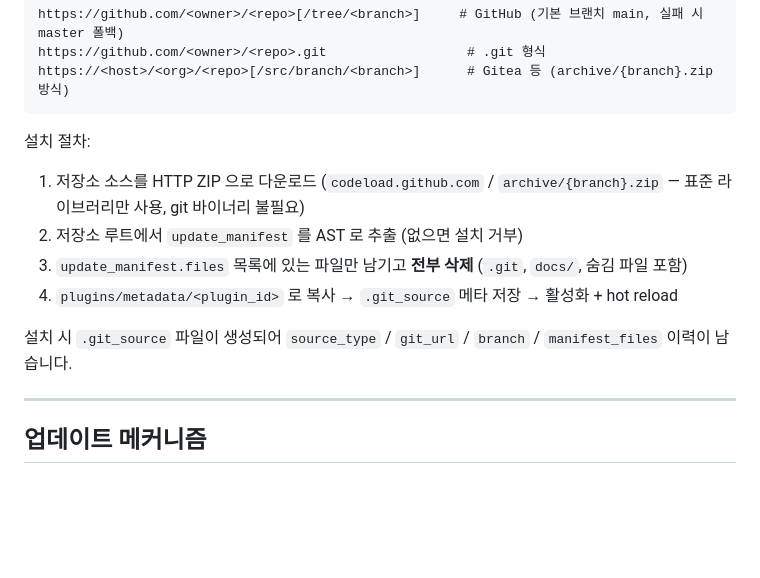
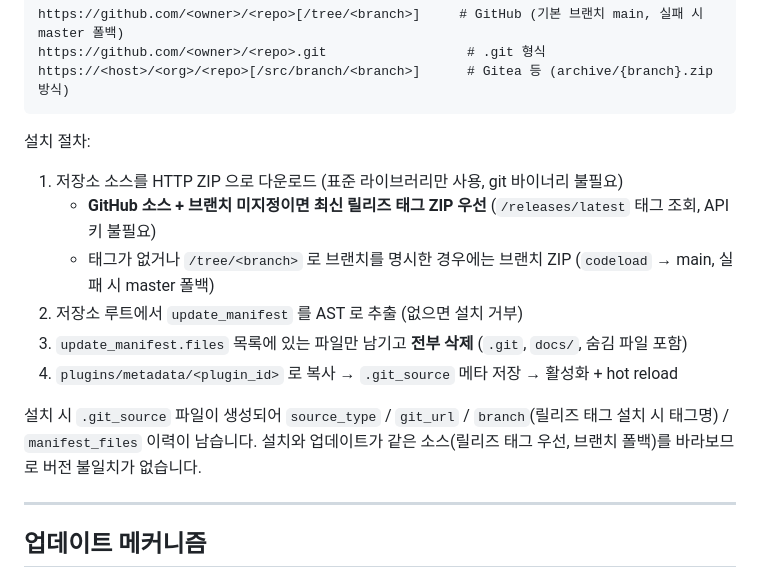
Before and after one commit to madnite1/plugin_manager, a Markdown page: README.md, the part around the change. Rendered like a GitHub page; blank space fills up the shorter version.

Commit message:
docs: Git URL 설치 섹션에 릴리즈 태그 우선 설치 반영

```diff
--- a/README.md
+++ b/README.md
@@ -95,12 +95,15 @@ https://<host>/<org>/<repo>[/src/branch/<branch>]      # Gitea 등 (archive/{bra
 
 설치 절차:
 
-1. 저장소 소스를 HTTP ZIP 으로 다운로드 (`codeload.github.com` / `archive/{branch}.zip` — 표준 라이브러리만 사용, git 바이너리 불필요)
+1. 저장소 소스를 HTTP ZIP 으로 다운로드 (표준 라이브러리만 사용, git 바이너리 불필요)
+   - **GitHub 소스 + 브랜치 미지정이면 최신 릴리즈 태그 ZIP 우선** (`/releases/latest` 태그 조회, API 키 불필요)
+   - 태그가 없거나 `/tree/<branch>` 로 브랜치를 명시한 경우에는 브랜치 ZIP (`codeload` → main, 실패 시 master 폴백)
 2. 저장소 루트에서 `update_manifest` 를 AST 로 추출 (없으면 설치 거부)
 3. `update_manifest.files` 목록에 있는 파일만 남기고 **전부 삭제** (`.git`, `docs/`, 숨김 파일 포함)
 4. `plugins/metadata/<plugin_id>` 로 복사 → `.git_source` 메타 저장 → 활성화 + hot reload
 
-설치 시 `.git_source` 파일이 생성되어 `source_type` / `git_url` / `branch` / `manifest_files` 이력이 남습니다.
+설치 시 `.git_source` 파일이 생성되어 `source_type` / `git_url` / `branch`(릴리즈 태그 설치 시 태그명) / `manifest_files` 이력이 남습니다.
+설치와 업데이트가 같은 소스(릴리즈 태그 우선, 브랜치 폴백)를 바라보므로 버전 불일치가 없습니다.
 
 ---
 
```
